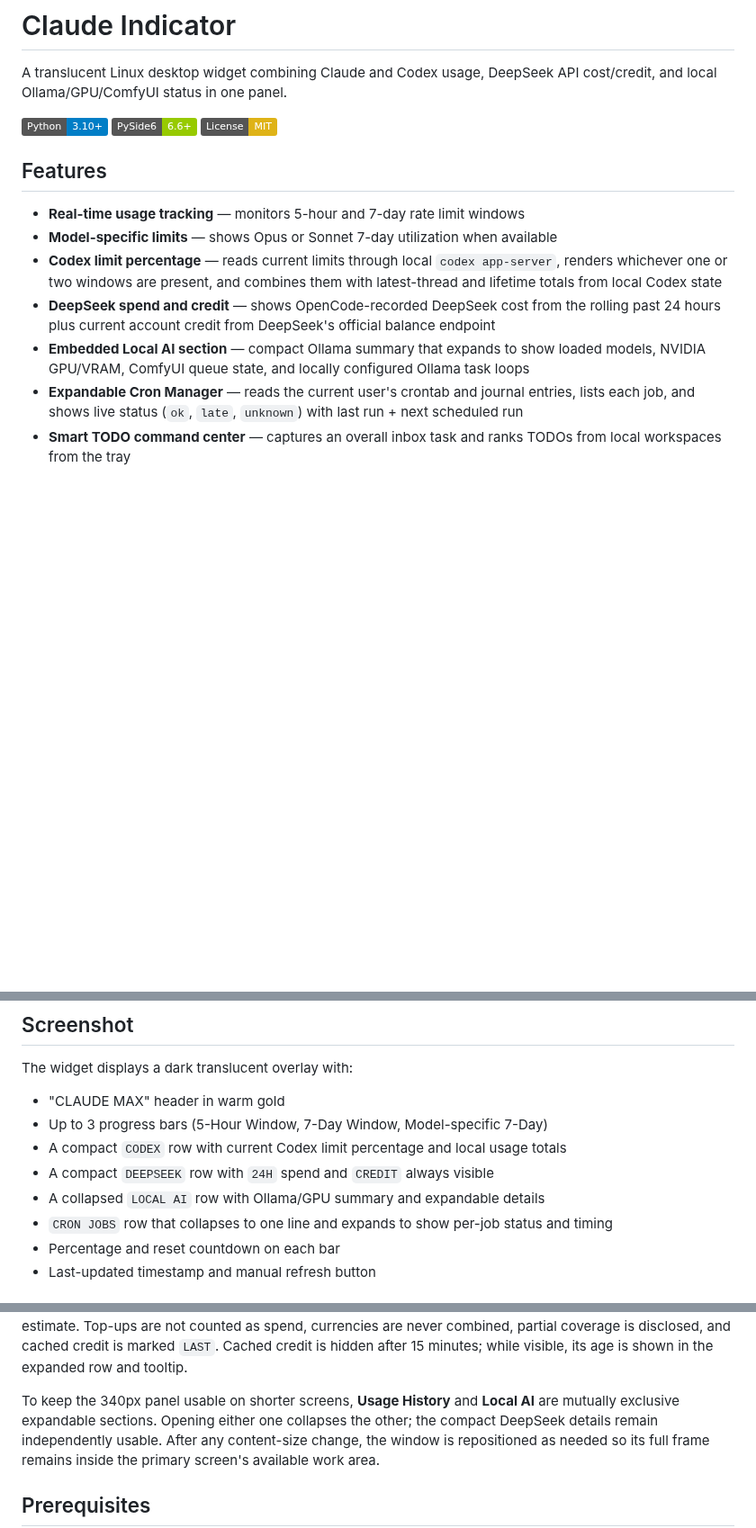
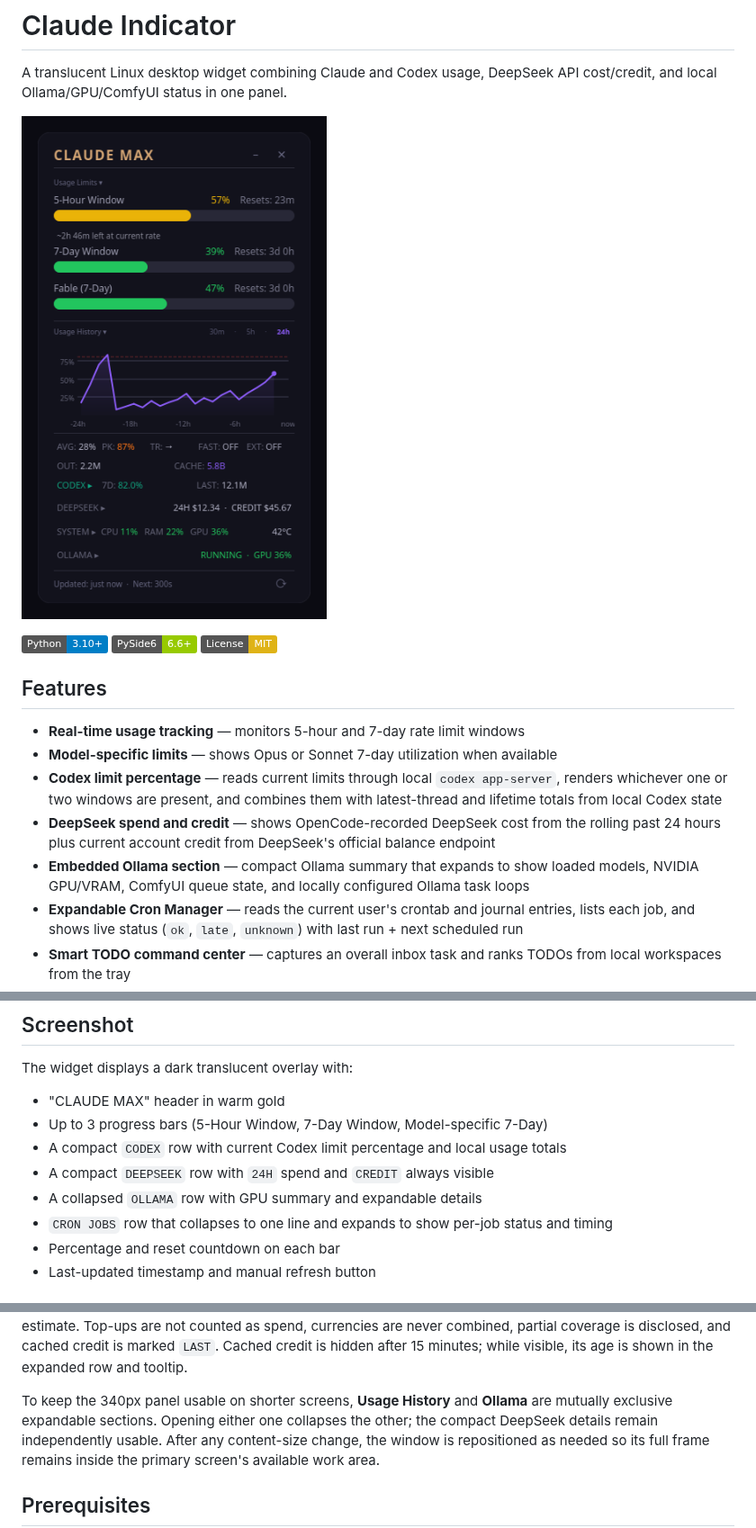
Before and after one commit to samuelfrench/claude-indicator, a Markdown page: README.md, 3 parts joined by grey strips. Shown at 90% size. GitHub-like rendering; pictures changed too: docs/images/unified-indicator.png (added); badges without logos; blank space fills up the shorter version.

Commit message:
docs: add unified indicator screenshot

```diff
--- a/README.md
+++ b/README.md
@@ -2,6 +2,8 @@
 
 A translucent Linux desktop widget combining Claude and Codex usage, DeepSeek
 API cost/credit, and local Ollama/GPU/ComfyUI status in one panel.
+
+![Unified Claude, Codex, DeepSeek, and Ollama indicator](docs/images/unified-indicator.png)
 
 ![Python](https://img.shields.io/badge/Python-3.10+-blue)
 ![PySide6](https://img.shields.io/badge/PySide6-6.6+-green)
@@ -13,7 +15,7 @@ API cost/credit, and local Ollama/GPU/ComfyUI status in one panel.
 - **Model-specific limits** — shows Opus or Sonnet 7-day utilization when available
 - **Codex limit percentage** — reads current limits through local `codex app-server`, renders whichever one or two windows are present, and combines them with latest-thread and lifetime totals from local Codex state
 - **DeepSeek spend and credit** — shows OpenCode-recorded DeepSeek cost from the rolling past 24 hours plus current account credit from DeepSeek's official balance endpoint
-- **Embedded Local AI section** — compact Ollama summary that expands to show loaded models, NVIDIA GPU/VRAM, ComfyUI queue state, and locally configured Ollama task loops
+- **Embedded Ollama section** — compact Ollama summary that expands to show loaded models, NVIDIA GPU/VRAM, ComfyUI queue state, and locally configured Ollama task loops
 - **Expandable Cron Manager** — reads the current user's crontab and journal entries, lists each job, and shows live status (`ok`, `late`, `unknown`) with last run + next scheduled run
 - **Smart TODO command center** — captures an overall inbox task and ranks TODOs from local workspaces from the tray
 - **Color-coded progress bars** — green/yellow/orange/red based on usage percentage
@@ -29,7 +31,7 @@ The widget displays a dark translucent overlay with:
 - Up to 3 progress bars (5-Hour Window, 7-Day Window, Model-specific 7-Day)
 - A compact `CODEX` row with current Codex limit percentage and local usage totals
 - A compact `DEEPSEEK` row with `24H` spend and `CREDIT` always visible
-- A collapsed `LOCAL AI` row with Ollama/GPU summary and expandable details
+- A collapsed `OLLAMA` row with GPU summary and expandable details
 - `CRON JOBS` row that collapses to one line and expands to show per-job status and timing
 - Percentage and reset countdown on each bar
 - Last-updated timestamp and manual refresh button
@@ -154,7 +156,7 @@ Cached credit is hidden after 15 minutes; while visible, its age is shown in the
 expanded row and tooltip.
 
 To keep the 340px panel usable on shorter screens, **Usage History** and
-**Local AI** are mutually exclusive expandable sections. Opening either one
+**Ollama** are mutually exclusive expandable sections. Opening either one
 collapses the other; the compact DeepSeek details remain independently usable.
 After any content-size change, the window is repositioned as needed so its full
 frame remains inside the primary screen's available work area.
```
Also changed, not shown: CLAUDE.md (+1 -1 lines), 1 other file.
